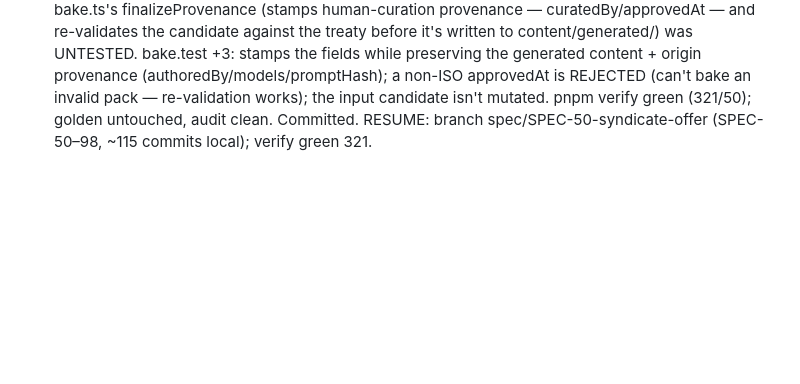
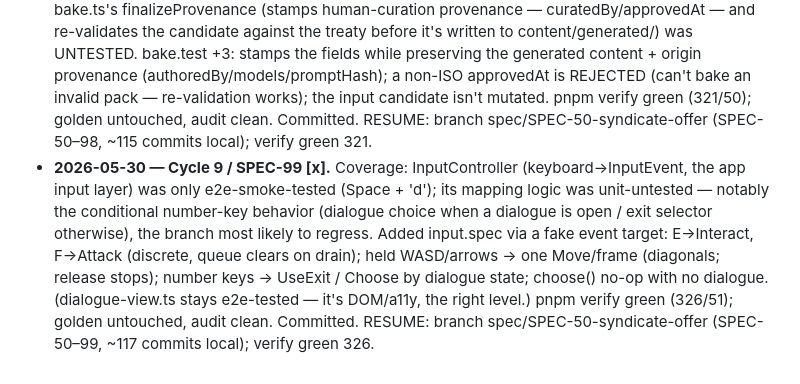
Before and after one commit to michaelcrosato/living-codex, a Markdown page: plan/JOURNAL.md, the part around the change. Rendered like a GitHub page; blank space fills up the shorter version.

Commit message:
docs(plan): SPEC-99 done — InputController unit tests
Co-Authored-By: Claude Opus 4.8 (1M context) <noreply@anthropic.com>

```diff
--- a/plan/JOURNAL.md
+++ b/plan/JOURNAL.md
@@ -175,3 +175,4 @@ Supersedes the earlier anchor. **State:** branch `spec/SPEC-50-syndicate-offer`,
 - **2026-05-30 — Cycle 9 / SPEC-96 [x] (REPLENISH B → genuine gap).** Research/audit of the pipeline (the AI-content generator): bake re-validates via ContentPack.parse (schema treaty); the full gate (integrity+canon+playability) lives in content:verify on disk (the ship backstop — sound). But the pipeline's OWN cycle test verified the generated candidate only for schema + byte-stability + treaty — NOT that it's PLAYABLE. Per the thesis, the generator's output should pass the same full gate as hand-authored content. Added a cycle-test assertion: load the candidate with pack.opening → loadPacks (integrity) + staticPlayabilityCheck + auditCanon → 0 errors. Confirms the demo pipeline emits playable, canon-consistent content (deterministic/offline). Also re-evaluated R8 (Miniplex/ECS) with fresh research → no CVE/breakage/forcing-function, survived Vite-8/TS-6 → defer confirmed (RISK_REGISTER noted). pnpm verify green (317/49); golden untouched, audit clean. Committed. RESUME: branch spec/SPEC-50-syndicate-offer (SPEC-50–96, ~111 commits local); verify green 317.
 - **2026-05-30 — Cycle 9 / SPEC-97 [x].** Extended SPEC-96 to the pipeline's storylet-generation path (runWithStorylets, SPEC-26): the candidate with its generated storylet now also passes the full gate (loadPacks + staticPlayabilityCheck + auditCanon) — verifying the generated STORYLET is satisfiable + the pack playable + canon-consistent. Both pipeline generation paths (quest + storylet) are now tested to emit gate-passing content. Test-only. pnpm verify green (318/49); golden untouched, audit clean. Committed. RESUME: branch spec/SPEC-50-syndicate-offer (SPEC-50–97, ~113 commits local); verify green 318.
 - **2026-05-30 — Cycle 9 / SPEC-98 [x].** Closed a coverage gap on the generation→disk path: bake.ts's finalizeProvenance (stamps human-curation provenance — curatedBy/approvedAt — and re-validates the candidate against the treaty before it's written to content/generated/) was UNTESTED. bake.test +3: stamps the fields while preserving the generated content + origin provenance (authoredBy/models/promptHash); a non-ISO approvedAt is REJECTED (can't bake an invalid pack — re-validation works); the input candidate isn't mutated. pnpm verify green (321/50); golden untouched, audit clean. Committed. RESUME: branch spec/SPEC-50-syndicate-offer (SPEC-50–98, ~115 commits local); verify green 321.
+- **2026-05-30 — Cycle 9 / SPEC-99 [x].** Coverage: InputController (keyboard→InputEvent, the app input layer) was only e2e-smoke-tested (Space + 'd'); its mapping logic was unit-untested — notably the conditional number-key behavior (dialogue choice when a dialogue is open / exit selector otherwise), the branch most likely to regress. Added input.spec via a fake event target: E→Interact, F→Attack (discrete, queue clears on drain); held WASD/arrows → one Move/frame (diagonals; release stops); number keys → UseExit / Choose by dialogue state; choose() no-op with no dialogue. (dialogue-view.ts stays e2e-tested — it's DOM/a11y, the right level.) pnpm verify green (326/51); golden untouched, audit clean. Committed. RESUME: branch spec/SPEC-50-syndicate-offer (SPEC-50–99, ~117 commits local); verify green 326.
```
Also changed, not shown: plan/PROGRESS.md (+1 -0 lines).
